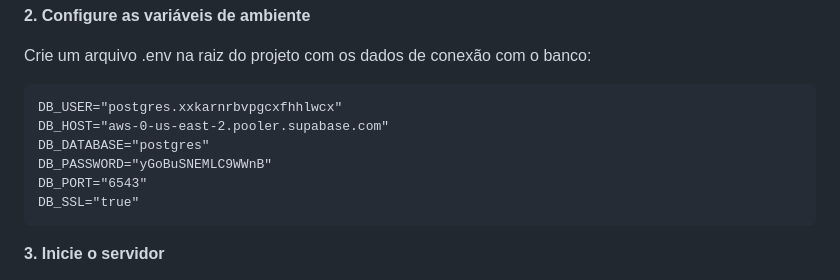
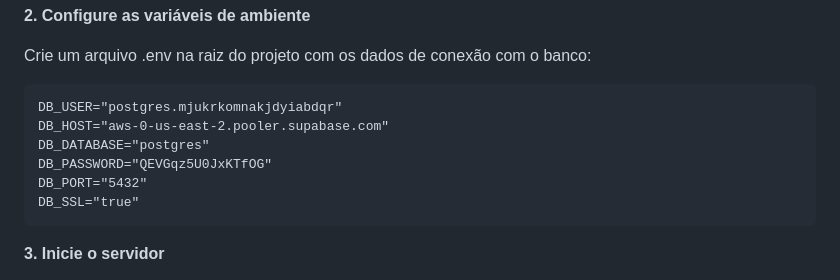
Before and after one commit to Lucas7rogero/projeto-individual-, a Markdown page: README.md, the part around the change. Drawn GitHub-style.

Commit message:
fix: atualiza a documentacao

````diff
--- a/README.md
+++ b/README.md
@@ -73,11 +73,11 @@ npm install
 Crie um arquivo .env na raiz do projeto com os dados de conexão com o banco:
 
 ```
-DB_USER="postgres.xxkarnrbvpgcxfhhlwcx"
+DB_USER="postgres.mjukrkomnakjdyiabdqr"
 DB_HOST="aws-0-us-east-2.pooler.supabase.com"
 DB_DATABASE="postgres"
-DB_PASSWORD="yGoBuSNEMLC9WWnB"
-DB_PORT="6543"
+DB_PASSWORD="QEVGqz5U0JxKTfOG"
+DB_PORT="5432"
 DB_SSL="true"
 ```
 
````
